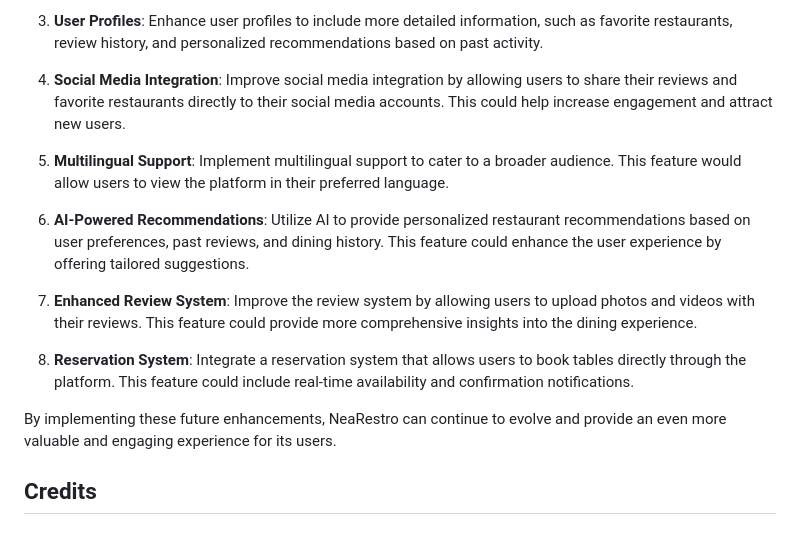
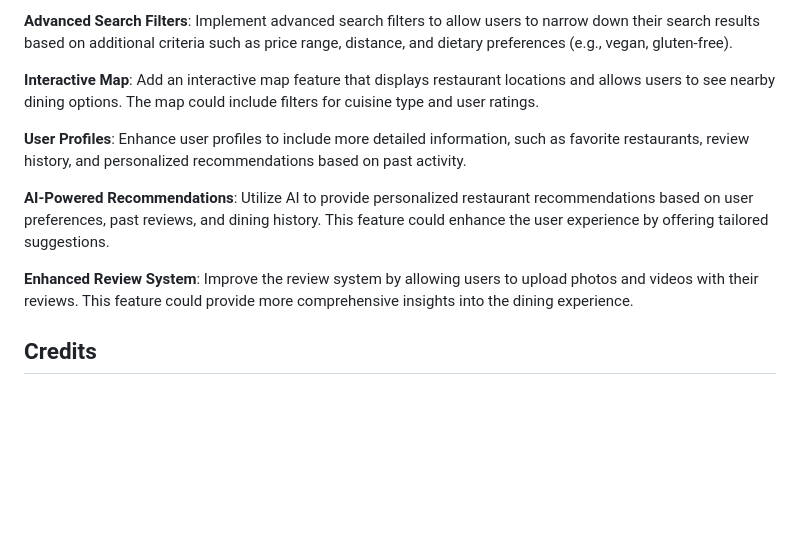
Before and after one commit to praptitambe/NeaRestro, a Markdown page: README.md, the part around one of its changes. GitHub-like rendering; blank space fills up the shorter version.

```diff
--- a/README.md
+++ b/README.md
@@ -355,17 +355,13 @@ This experience not only enhanced my technical skills but also improved my probl
 
-3. **User Profiles**: Enhance user profiles to include more detailed information, such as favorite restaurants, review history, and personalized recommendations based on past activity.
+**Advanced Search Filters**: Implement advanced search filters to allow users to narrow down their search results based on additional criteria such as price range, distance, and dietary preferences (e.g., vegan, gluten-free).
 
-4. **Social Media Integration**: Improve social media integration by allowing users to share their reviews and favorite restaurants directly to their social media accounts. This could help increase engagement and attract new users.
+**Interactive Map**: Add an interactive map feature that displays restaurant locations and allows users to see nearby dining options. The map could include filters for cuisine type and user ratings.
 
-5. **Multilingual Support**: Implement multilingual support to cater to a broader audience. This feature would allow users to view the platform in their preferred language.
+**User Profiles**: Enhance user profiles to include more detailed information, such as favorite restaurants, review history, and personalized recommendations based on past activity.
 
-6. **AI-Powered Recommendations**: Utilize AI to provide personalized restaurant recommendations based on user preferences, past reviews, and dining history. This feature could enhance the user experience by offering tailored suggestions.
+**AI-Powered Recommendations**: Utilize AI to provide personalized restaurant recommendations based on user preferences, past reviews, and dining history. This feature could enhance the user experience by offering tailored suggestions.
 
-7. **Enhanced Review System**: Improve the review system by allowing users to upload photos and videos with their reviews. This feature could provide more comprehensive insights into the dining experience.
-
-8. **Reservation System**: Integrate a reservation system that allows users to book tables directly through the platform. This feature could include real-time availability and confirmation notifications.
-
-By implementing these future enhancements, NeaRestro can continue to evolve and provide an even more valuable and engaging experience for its users.
+**Enhanced Review System**: Improve the review system by allowing users to upload photos and videos with their reviews. This feature could provide more comprehensive insights into the dining experience.
 
 ## Credits
 
```
Also changed, not shown: other parts of README.md (+3 -3 lines).
